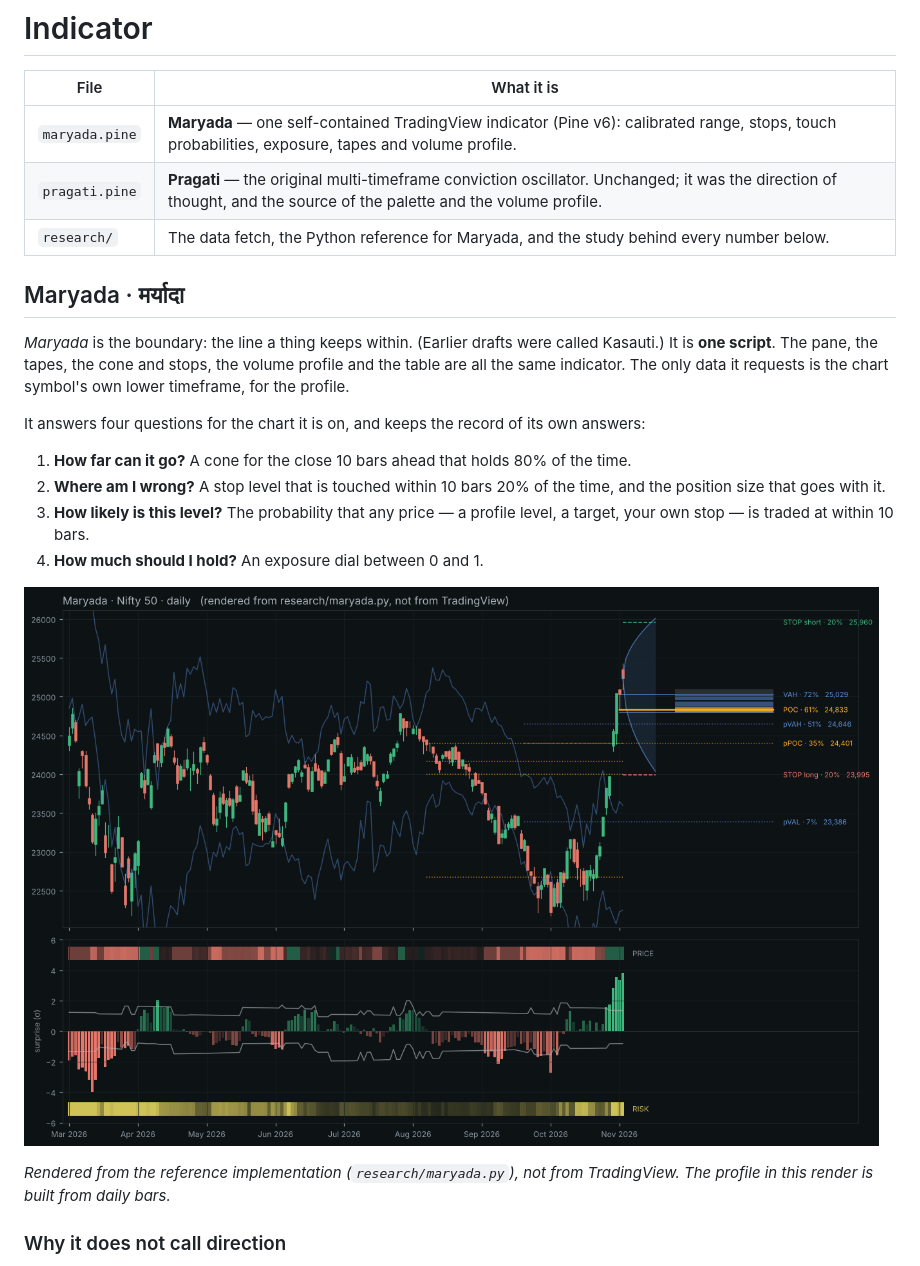
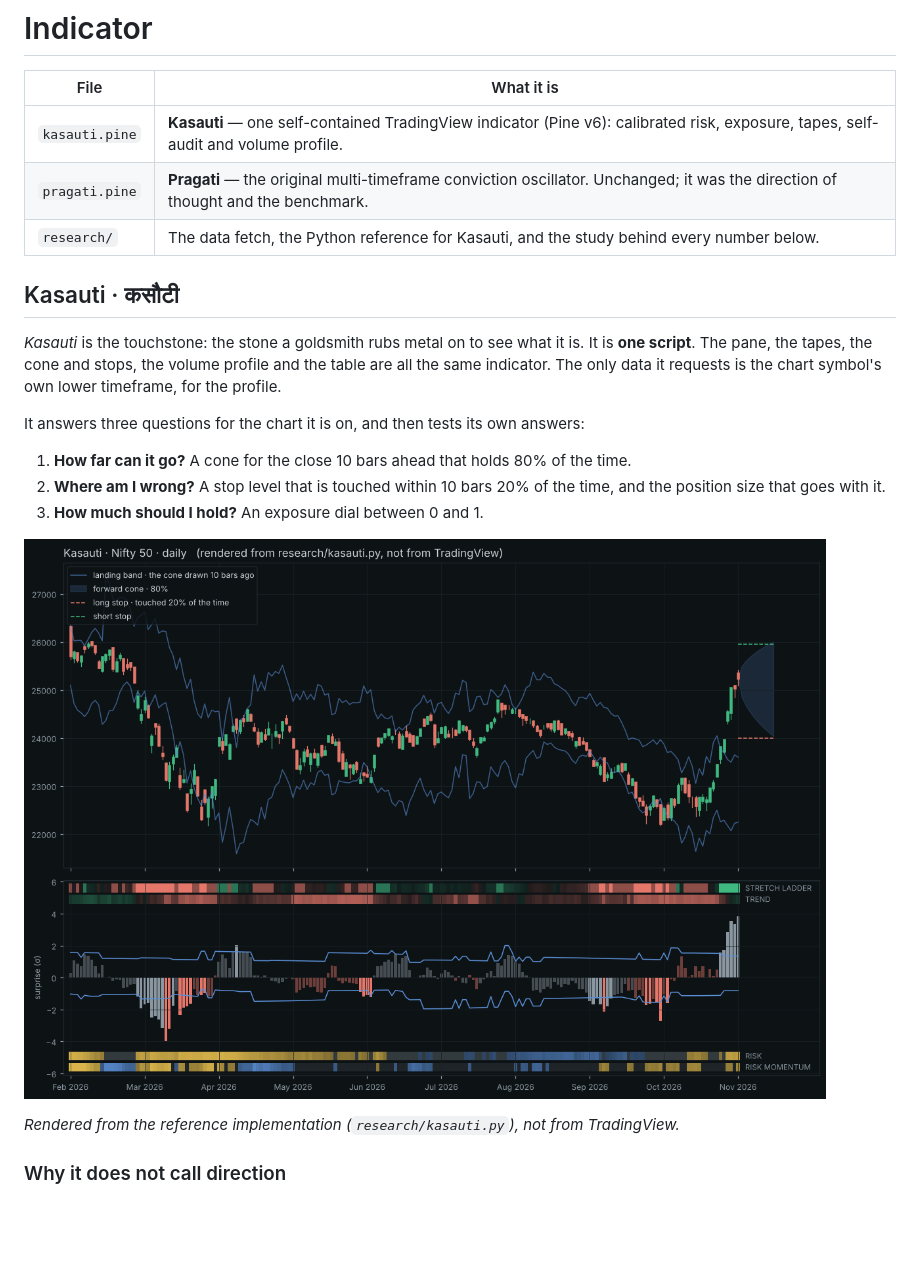
Before and after one commit to thebullishvalue/Indicator, a Markdown page: README.md, the part around one of its changes. Rendered like a GitHub page; pictures changed too: docs/preview_nsei.png; blank space fills up the shorter version.

```diff
--- a/README.md
+++ b/README.md
@@ -2,20 +2,19 @@
 
 | File | What it is |
 |---|---|
-| `maryada.pine` | **Maryada** — one self-contained TradingView indicator (Pine v6): calibrated range, stops, touch probabilities, exposure, tapes and volume profile. |
-| `pragati.pine` | **Pragati** — the original multi-timeframe conviction oscillator. Unchanged; it was the direction of thought, and the source of the palette and the volume profile. |
-| `research/` | The data fetch, the Python reference for Maryada, and the study behind every number below. |
+| `kasauti.pine` | **Kasauti** — one self-contained TradingView indicator (Pine v6): calibrated risk, exposure, tapes, self-audit and volume profile. |
+| `pragati.pine` | **Pragati** — the original multi-timeframe conviction oscillator. Unchanged; it was the direction of thought and the benchmark. |
+| `research/` | The data fetch, the Python reference for Kasauti, and the study behind every number below. |
 
-## Maryada · मर्यादा
+## Kasauti · कसौटी
 
-*Maryada* is the boundary: the line a thing keeps within. (Earlier drafts were called Kasauti.)
+*Kasauti* is the touchstone: the stone a goldsmith rubs metal on to see what it is.
 It is **one script**. The pane, the tapes, the cone and stops, the volume profile and the table are all the same indicator.
 The only data it requests is the chart symbol's own lower timeframe, for the profile.
 
-It answers four questions for the chart it is on, and keeps the record of its own answers:
+It answers three questions for the chart it is on, and then tests its own answers:
 
 1. **How far can it go?** A cone for the close 10 bars ahead that holds 80% of the time.
 2. **Where am I wrong?** A stop level that is touched within 10 bars 20% of the time, and the position size that goes with it.
-3. **How likely is this level?** The probability that any price — a profile level, a target, your own stop — is traded at within 10 bars.
-4. **How much should I hold?** An exposure dial between 0 and 1.
+3. **How much should I hold?** An exposure dial between 0 and 1.
 
@@ -23,5 +22,5 @@ It answers four questions for the chart it is on, and keeps the record of its ow
 
-*Rendered from the reference implementation (`research/maryada.py`), not from TradingView. The profile in this render is built from daily bars.*
+*Rendered from the reference implementation (`research/kasauti.py`), not from TradingView.*
 
 ### Why it does not call direction
 
```
Also changed, not shown: other parts of README.md (+23 -37 lines), docs/preview_aapl.png, 7 other files.
